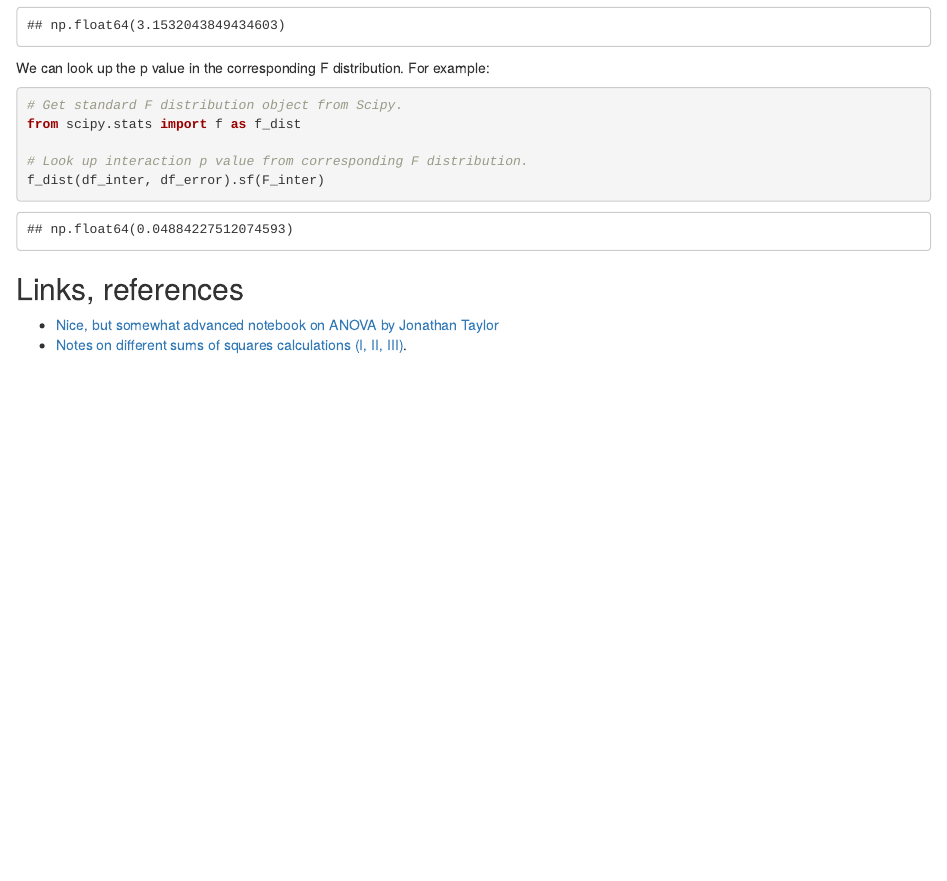
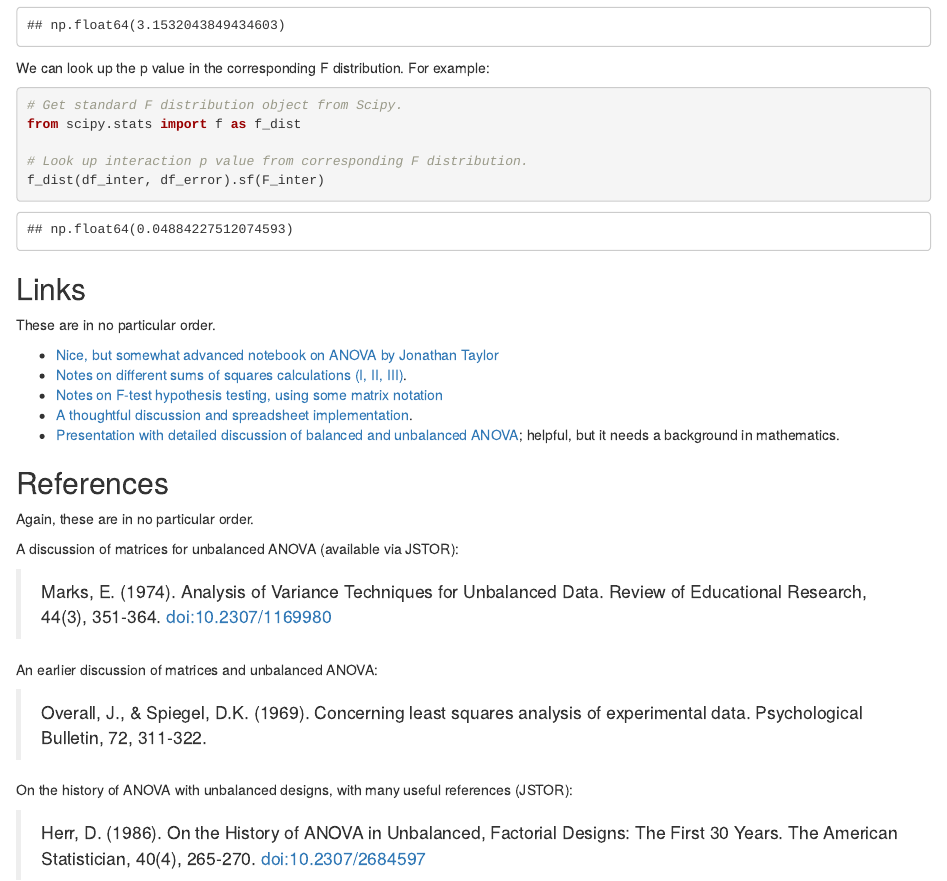
Before and after one commit to matthew-brett/some-tutorials, an R Markdown document (oneway/twoway_unbalanced.Rmd): the page in a window 1100 px wide, from 15750 px down. Rendered offline with R 4.5, knitr and Pandoc, with nearby package versions.

Commit message:
Add references to notebook.

````diff
--- a/oneway/twoway_unbalanced.Rmd
+++ b/oneway/twoway_unbalanced.Rmd
@@ -640,9 +640,39 @@ from scipy.stats import f as f_dist
 f_dist(df_inter, df_error).sf(F_inter)
 ```
 
-## Links, references
+## Links
+
+These are in no particular order.
 
 * [Nice, but somewhat advanced notebook on ANOVA by Jonathan
   Taylor](http://web.stanford.edu/class/stats191/notebooks/ANOVA.html)
 * [Notes on different sums of squares calculations (I, II,
   III)](https://www.ics.uci.edu/~jutts/110/Lecture18.pdf).
+* [Notes on F-test hypothesis testing, using some matrix
+  notation](https://bic-berkeley.github.io/psych-214-fall-2016/hypothesis_tests.html)
+* [A thoughtful discussion and spreadsheet
+  implementation](https://www.ars.usda.gov/ARSUserFiles/60540520/Two-wayANOVAspreadsheet.pdf).
+* [Presentation with detailed discussion of balanced and unbalanced
+  ANOVA](http://users.stat.umn.edu/~helwig/notes/aov2-Notes.pdf); helpful, but
+  it needs a background in mathematics.
+
+## References
+
+Again, these are in no particular order.
+
+A discussion of matrices for unbalanced ANOVA (available via JSTOR):
+
+> Marks, E. (1974). Analysis of Variance Techniques for Unbalanced Data. Review
+> of Educational Research, 44(3), 351-364. doi:10.2307/1169980
+
+An earlier discussion of matrices and unbalanced ANOVA:
+
+> Overall, J., & Spiegel, D.K. (1969). Concerning least squares analysis of
+> experimental data. Psychological Bulletin, 72, 311-322.
+
+On the history of ANOVA with unbalanced designs, with many useful references
+(JSTOR):
+
+> Herr, D. (1986). On the History of ANOVA in Unbalanced, Factorial Designs:
+> The First 30 Years. The American Statistician, 40(4), 265-270.
+> doi:10.2307/2684597
````
Also changed, not shown: 1 other file.
